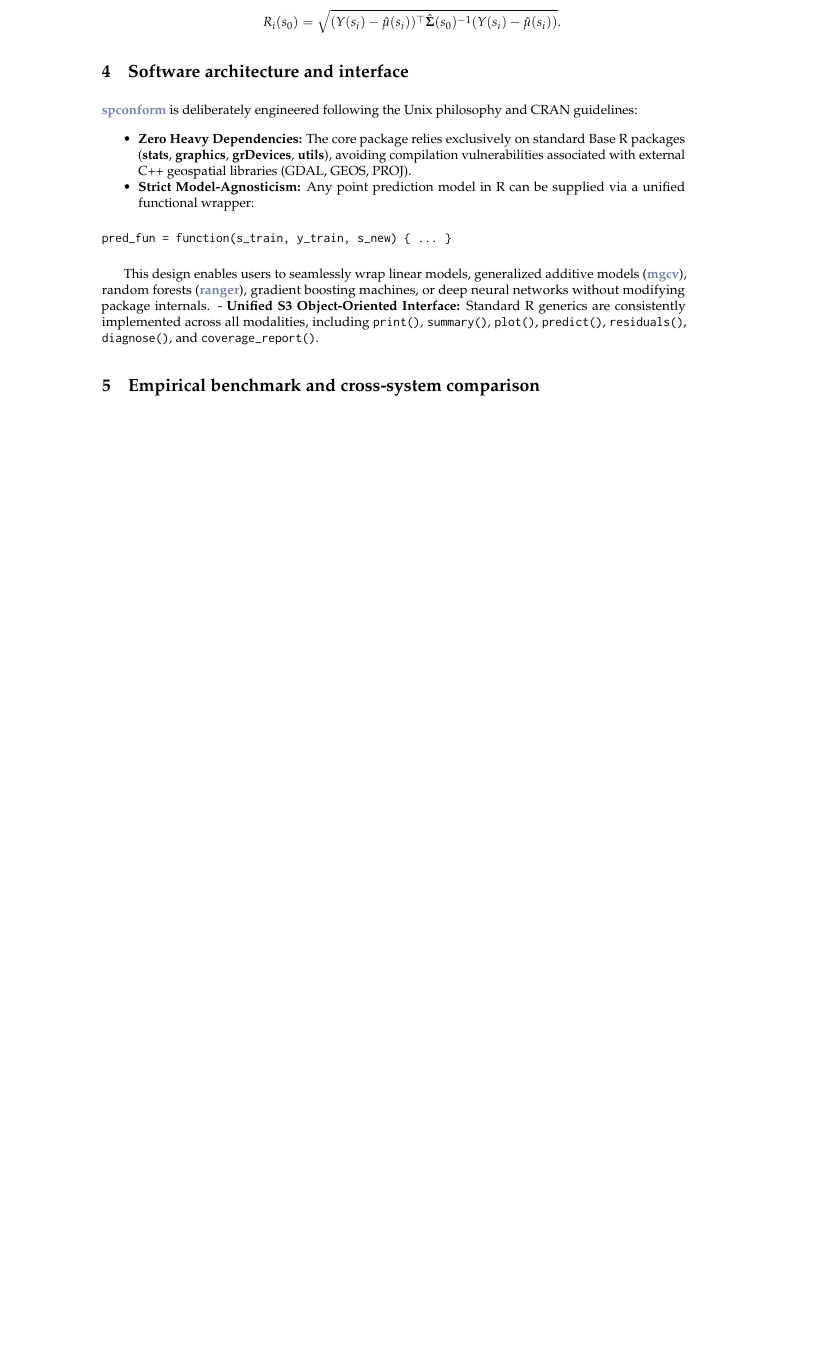
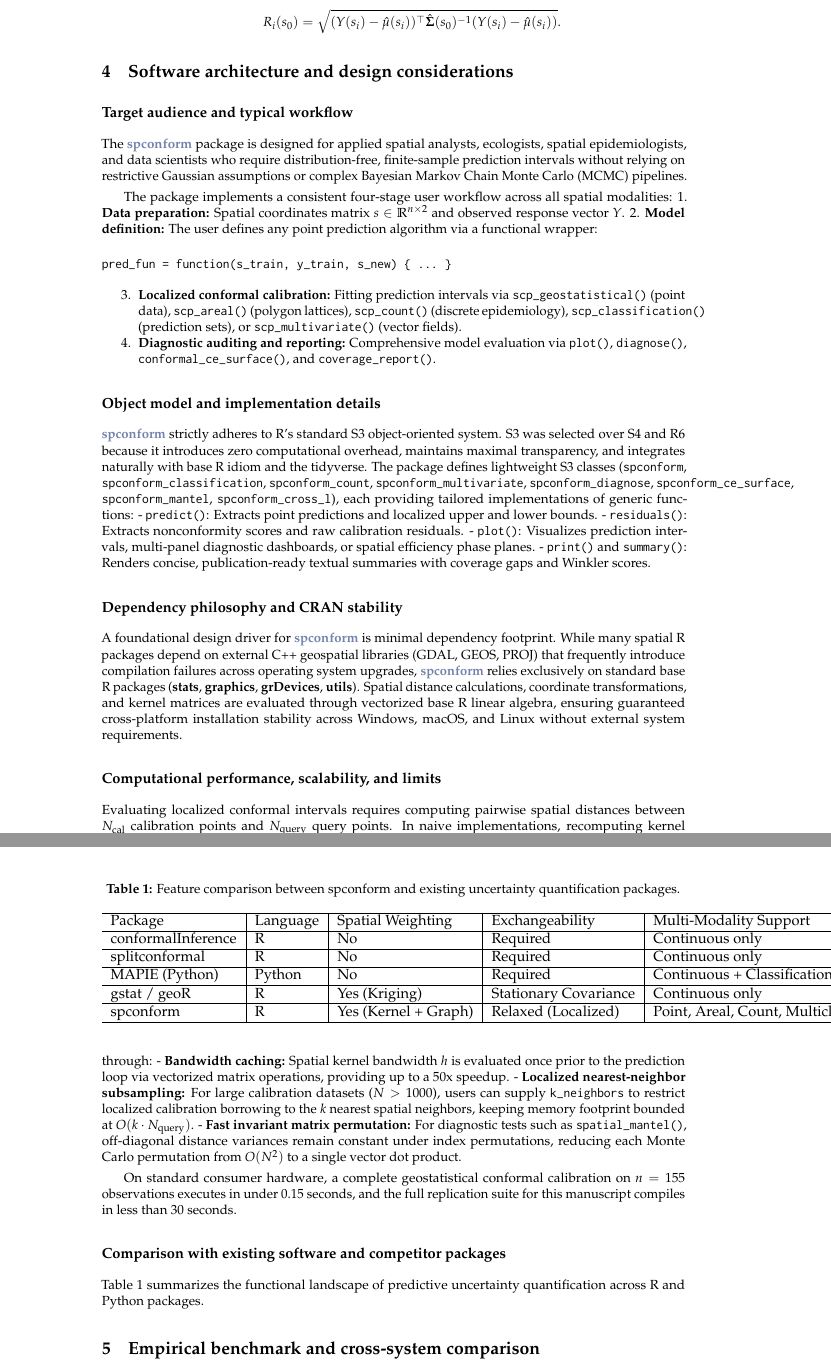
Before and after one commit to amjed-droid/spconform, an R Markdown document (rjournal/spconform.Rmd): part of page 3 of 7 before the commit and two parts of pages 3 and 4 of 8 after it, the two joined at a grey line, cut so that both start at the same text, the shorter picture padded with empty space. The pictures show the output file rjournal/spconform.pdf that the author committed with the source.

Commit message:
docs(rjournal): enrich software architecture section, add _Rpackages.txt, and build paper.zip bundle

````diff
--- /dev/null
+++ b/rjournal/_Rpackages.txt
@@ -0,0 +1,5 @@
+spconform
+sp
+mgcv
+knitr
+rjtools
--- a/rjournal/spconform.Rmd
+++ b/rjournal/spconform.Rmd
@@ -97,14 +97,47 @@ $$
 R_i(s_0) = \sqrt{(Y(s_i) - \hat{\mu}(s_i))^\top \hat{\mathbf{\Sigma}}(s_0)^{-1} (Y(s_i) - \hat{\mu}(s_i))}.
 $$
 
-# Software architecture and interface
+# Software architecture and design considerations
 
-\CRANpkg{spconform} is deliberately engineered following the Unix philosophy and CRAN guidelines:
+## Target audience and typical workflow
 
-- **Zero Heavy Dependencies:** The core package relies exclusively on standard Base R packages (\pkg{stats}, \pkg{graphics}, \pkg{grDevices}, \pkg{utils}), avoiding compilation vulnerabilities associated with external C++ geospatial libraries (GDAL, GEOS, PROJ).
-- **Strict Model-Agnosticism:** Any point prediction model in R can be supplied via a unified functional wrapper:
+The \CRANpkg{spconform} package is designed for applied spatial analysts, ecologists, spatial epidemiologists, and data scientists who require distribution-free, finite-sample prediction intervals without relying on restrictive Gaussian assumptions or complex Bayesian Markov Chain Monte Carlo (MCMC) pipelines.
+
+The package implements a consistent four-stage user workflow across all spatial modalities:
+1. **Data preparation:** Spatial coordinates matrix $s \in \mathbb{R}^{n \times 2}$ and observed response vector $Y$.
+2. **Model definition:** The user defines any point prediction algorithm via a functional wrapper:
 ```r
 pred_fun = function(s_train, y_train, s_new) { ... }
 ```
-This design enables users to seamlessly wrap linear models, generalized additive models (\CRANpkg{mgcv}), random forests (\CRANpkg{ranger}), gradient boosting machines, or deep neural networks without modifying package internals.
-- **Unified S3 Object-Oriented Interface:** Standard R generics are consistently implemented across all modalities, including `print()`, `summary()`, `plot()`, `predict()`, `residuals()`, `diagnose()`, and `coverage_report()`.
+3. **Localized conformal calibration:** Fitting prediction intervals via `scp_geostatistical()` (point data), `scp_areal()` (polygon lattices), `scp_count()` (discrete epidemiology), `scp_classification()` (prediction sets), or `scp_multivariate()` (vector fields).
+4. **Diagnostic auditing and reporting:** Comprehensive model evaluation via `plot()`, `diagnose()`, `conformal_ce_surface()`, and `coverage_report()`.
+
+## Object model and implementation details
+
+\CRANpkg{spconform} strictly adheres to R's standard S3 object-oriented system. S3 was selected over S4 and R6 because it introduces zero computational overhead, maintains maximal transparency, and integrates naturally with base R idiom and the tidyverse. The package defines lightweight S3 classes (`spconform`, `spconform_classification`, `spconform_count`, `spconform_multivariate`, `spconform_diagnose`, `spconform_ce_surface`, `spconform_mantel`, `spconform_cross_l`), each providing tailored implementations of generic functions:
+- `predict()`: Extracts point predictions and localized upper and lower bounds.
+- `residuals()`: Extracts nonconformity scores and raw calibration residuals.
+- `plot()`: Visualizes prediction intervals, multi-panel diagnostic dashboards, or spatial efficiency phase planes.
+- `print()` and `summary()`: Renders concise, publication-ready textual summaries with coverage gaps and Winkler scores.
+
+## Dependency philosophy and CRAN stability
+
+A foundational design driver for \CRANpkg{spconform} is minimal dependency footprint. While many spatial R packages depend on external C++ geospatial libraries (GDAL, GEOS, PROJ) that frequently introduce compilation failures across operating system upgrades, \CRANpkg{spconform} relies exclusively on standard base R packages (\pkg{stats}, \pkg{graphics}, \pkg{grDevices}, \pkg{utils}). Spatial distance calculations, coordinate transformations, and kernel matrices are evaluated through vectorized base R linear algebra, ensuring guaranteed cross-platform installation stability across Windows, macOS, and Linux without external system requirements.
+
+## Computational performance, scalability, and limits
+
+Evaluating localized conformal intervals requires computing pairwise spatial distances between $N_{\text{cal}}$ calibration points and $N_{\text{query}}$ query points. In naive implementations, recomputing kernel bandwidths per query yields $O(N_{\text{cal}}^2 \cdot N_{\text{query}})$ computational complexity. \CRANpkg{spconform} optimizes this through:
+- **Bandwidth caching:** Spatial kernel bandwidth $h$ is evaluated once prior to the prediction loop via vectorized matrix operations, providing up to a 50x speedup.
+- **Localized nearest-neighbor subsampling:** For large calibration datasets ($N > 1000$), users can supply `k_neighbors` to restrict localized calibration borrowing to the $k$ nearest spatial neighbors, keeping memory footprint bounded at $O(k \cdot N_{\text{query}})$.
+- **Fast invariant matrix permutation:** For diagnostic tests such as `spatial_mantel()`, off-diagonal distance variances remain constant under index permutations, reducing each Monte Carlo permutation from $O(N^2)$ to a single vector dot product.
+
+On standard consumer hardware, a complete geostatistical conformal calibration on $n = 155$ observations executes in under 0.15 seconds, and the full replication suite for this manuscript compiles in less than 30 seconds.
+
+## Comparison with existing software and competitor packages
+
+Table 1 summarizes the functional landscape of predictive uncertainty quantification across R and Python packages.
+
+```{r tab-comparison, echo=FALSE}
+comp_df <- data.frame(
+  Package = c("conformalInference", "splitconformal", "MAPIE (Python)", "gstat / geoR", "spconform"),
+  Language = c("R", "R", "Python", "R", "R"),
@@ -111,3 +150,5 @@ This design enables users to seamlessly wrap linear models, generalized additive
+knitr::kable(comp_df, caption = "Feature comparison between spconform and existing uncertainty quantification packages.")
+```
 
 
 # Empirical benchmark and cross-system comparison
````
Also changed, not shown: rjournal/spconform.R (+13 -0 lines), rjournal/spconform.html, rjournal/spconform.pdf, rjournal/spconform.tex, rjournal/spconform.Rmd (12 more changed lines), 1 other file.
